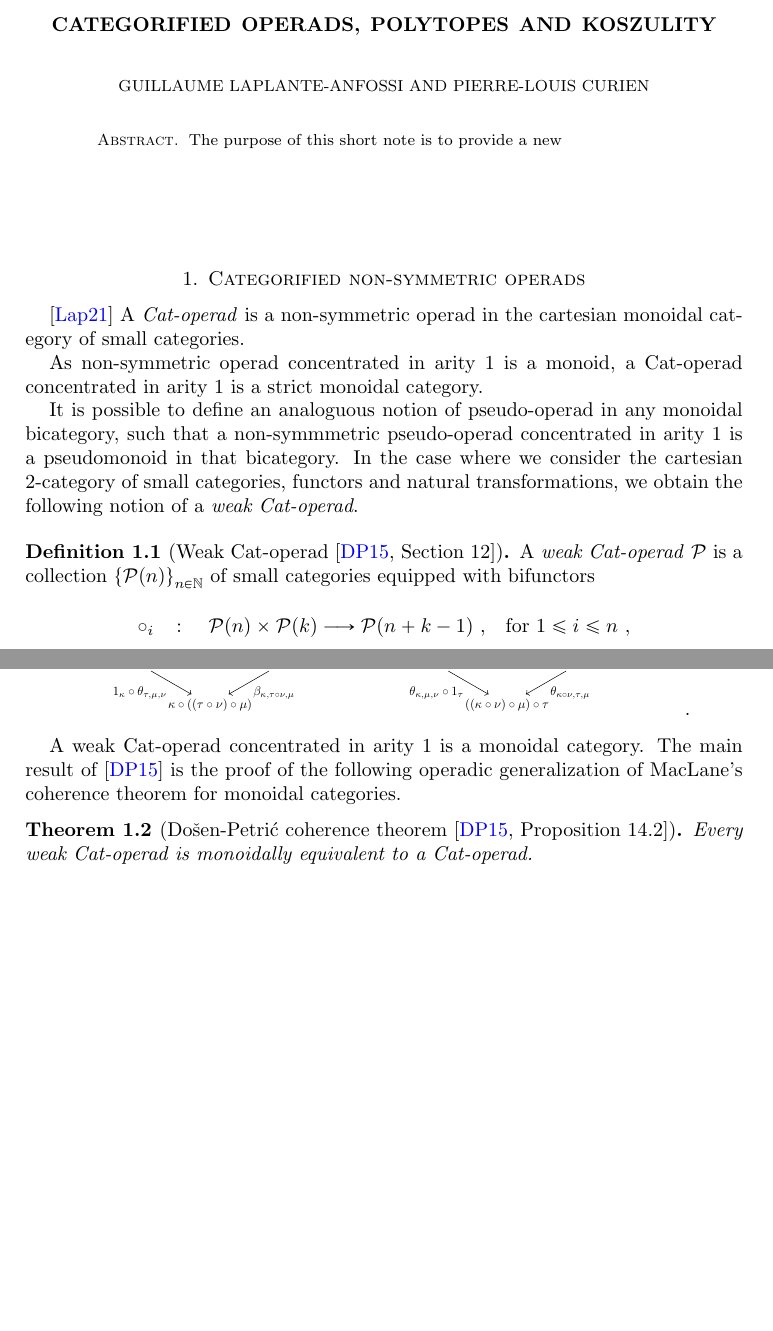
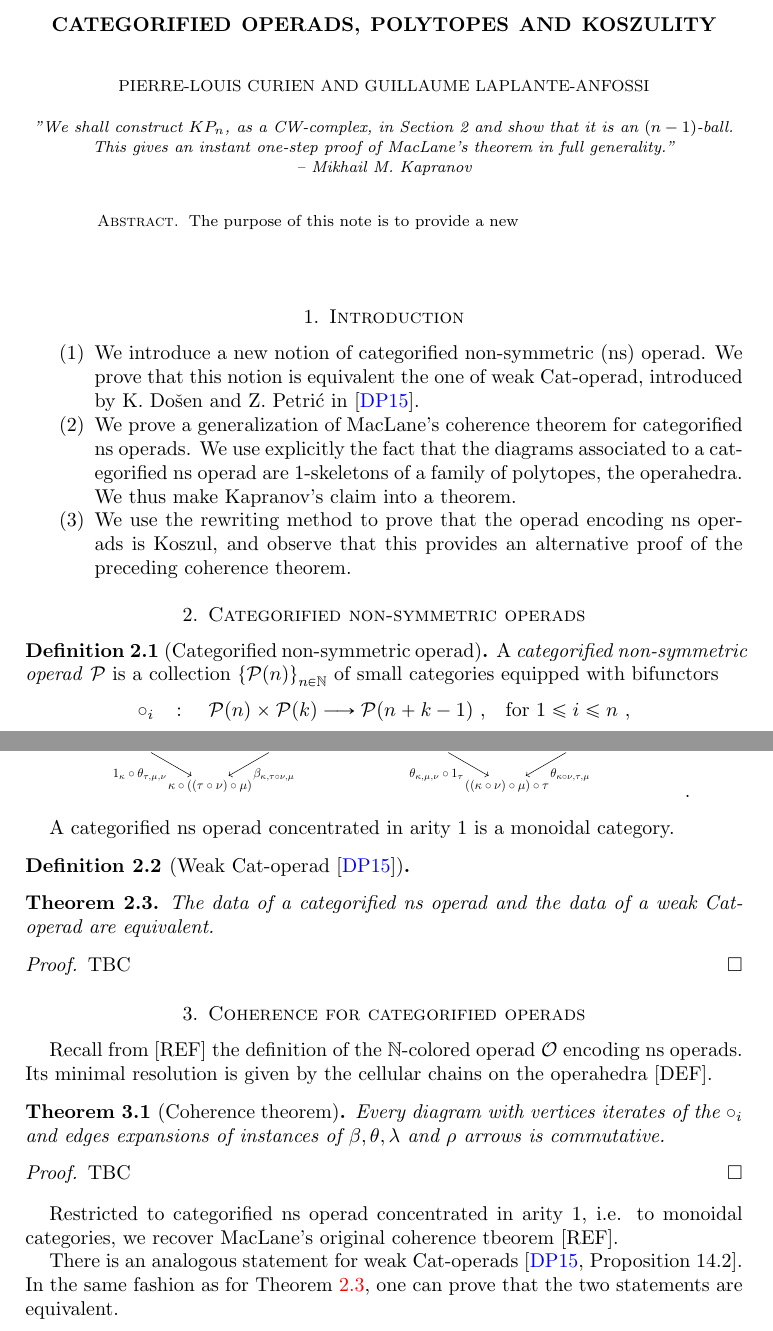
Before and after one commit to GuillaumeLaplante-Anfossi/coherence_cat, a LaTeX paper (Coherence.tex): two parts of pages 1 and 2 of 4, joined at a grey line, cut so that both start at the same text, the shorter picture padded with empty space. Compiled offline with pdfLaTeX.

Commit message:
Nouvelle structure

```diff
--- a/Coherence.tex
+++ b/Coherence.tex
@@ -134,13 +134,15 @@
 
 \title{Categorified operads, polytopes and Koszulity}
 
+\author{Pierre-Louis Curien}
+\address{IRIF, Universit\'e Paris Diderot and $\pi r^2$ team, Inria, France.}
+\email{curien@irif.fr}
+
 \author{Guillaume Laplante-Anfossi}
 \address{Universit\'e Sorbonne Paris Nord, Laboratoire Analyse, G\'eom\'etrie et Applications, CNRS, UMR 7539, F-93430 Villetaneuse, France.}
 \email{laplante-anfossi@math.univ-paris13.fr}
 
-\author{Pierre-Louis Curien}
-\address{IRIF, Universit\'e Paris Diderot and $\pi r^2$ team, Inria, France.}
-\email{curien@irif.fr}
+
 
 \date{\today}
 
@@ -148,30 +150,35 @@
 
 \keywords{Polytopes [...]}
 
+\dedicatory{"We shall construct $KP_n$, as a CW-complex, in Section 2 and show that it is an $(n-1)$-ball. This gives an instant one-step proof of MacLane's theorem in full generality."  \\ --  Mikhail M. Kapranov}
+
 \thanks{The second author was supported by the European Union's Horizon 2020 research and innovation program under the Marie Sklodowska-Curie grant agreement No 754362 \inlinegraphics{EU.png}, by the Natural Sciences and Engineering Research Council of Canada (NSERC) and by the ANR-20-CE40-0016 Higher Algebra, Geometry and Topology.}
 
 \begin{document}
 
 
 \begin{abstract}
-The purpose of this short note is to provide a new
+The purpose of this note is to provide a new
 \end{abstract}
 
 
 \maketitle
 
+\section{Introduction}
 
+\begin{enumerate}
+    \item We introduce a new notion of categorified non-symmetric (ns) operad. We prove that this notion is equivalent the one of weak Cat-operad, introduced by K. Do{\v s}en and Z. Petri{\'c} in \cite{DP15}.
+
+    \item We prove a generalization of MacLane's coherence theorem for categorified ns operads. We use explicitly the fact that the diagrams associated to a categorified ns operad are 1-skeletons of a family of polytopes, the operahedra. We thus make Kapranov's claim into a theorem.
+
+    \item We use the rewriting method to prove that the operad encoding ns operads is Koszul, and observe that this provides an alternative proof of the preceding coherence theorem.
+
+\end{enumerate}
 
 \section{Categorified non-symmetric operads}
 
-\cite{LA21}
-A \emph{Cat-operad} is a non-symmetric operad in the cartesian monoidal category of small categories.
 
-As non-symmetric operad concentrated in arity 1 is a monoid, a Cat-operad concentrated in arity 1 is a strict monoidal category.
-
-It is possible to define an analoguous notion of pseudo-operad in any monoidal bicategory, such that a non-symmmetric pseudo-operad concentrated in arity 1 is a pseudomonoid in that bicategory. In the case where we consider the cartesian 2-category of small categories, functors and natural transformations, we obtain the following notion of a \emph{weak Cat-operad}.
-
-\begin{definition}[Weak Cat-operad {\cite[Section 12]{DP15}}] A \emph{weak Cat-operad} $\mathcal{P}$ is a collection $\left\{  \mathcal{P}(n)  \right\}_{n\in \mathbb{N}}$ of small categories equipped with bifunctors
+\begin{definition}[Categorified non-symmetric operad] A \emph{categorified non-symmetric operad} $\mathcal{P}$ is a collection $\left\{  \mathcal{P}(n)  \right\}_{n\in \mathbb{N}}$ of small categories equipped with bifunctors
 $$ \begin{array}{clll}
 \circ_i&\colon& \mathcal{P}(n) \times
                   \mathcal{P}(k)
@@ -281,10 +288,37 @@ and hexagonal identities \\
 \end{center}
 \end{definition}
 
-A weak Cat-operad concentrated in arity 1 is a monoidal category. The main result of \cite{DP15} is the proof of the following operadic generalization of MacLane's coherence theorem for monoidal categories.
+A categorified ns operad concentrated in arity 1 is a monoidal category.
 
-\begin{thm}[Do\v sen-Petri\'c coherence theorem {\cite[Proposition 14.2]{DP15}}] Every weak Cat-operad is monoidally equivalent to a Cat-operad.
+\begin{definition}[Weak Cat-operad {\cite{DP15}}]
+\end{definition}
+
+\begin{thm} \label{thm:equivalenceDPGLA}
+    The data of a categorified ns operad and the data of a weak Cat-operad are equivalent.
 \end{thm}
+
+\begin{proof}
+    TBC
+\end{proof}
+
+\section{Coherence for categorified operads}
+
+Recall from [REF] the definition of the $\mathbb{N}$-colored operad $\mathcal{O}$ encoding ns operads. Its minimal resolution is given by the cellular chains on the operahedra [DEF].
+
+
+
+\begin{thm}[Coherence theorem] \label{thm:coherence}
+    Every diagram with vertices iterates of the $\circ_i$ and edges expansions of instances of $\beta, \theta, \lambda$ and $\rho$ arrows is commutative.
+\end{thm}
+
+\begin{proof} TBC
+\end{proof}
+
+Restricted to categorified ns operad concentrated in arity 1, i.e. to monoidal categories, we recover MacLane's original coherence tbeorem [REF].
+
+There is an analogous statement for weak Cat-operads \cite[Proposition 14.2]{DP15}. In the same fashion as for \cref{thm:equivalenceDPGLA}, one can prove that the two statements are equivalent.
+
+\section{Koszulity}
 
 Let us take a detour by the Koszul duality theory for operads. One of the standard method for proving that an operad is Koszul is the "rewriting method" \cite[Section 8.3]{LodayVallette12}. The generalization to the colored case was done recently by V. Kharitonov and A. Khoroshkin \cite[Theorem 3.12]{KhariKhoro20}.
 
```
Also changed, not shown: Coherence.tex (18 more changed lines).
